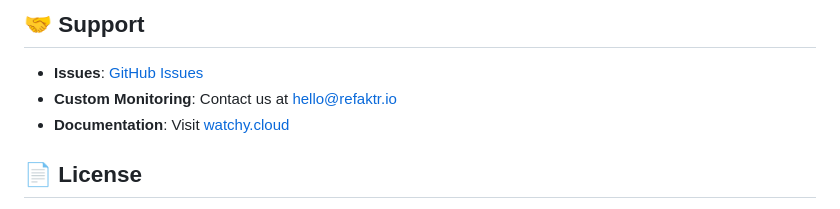
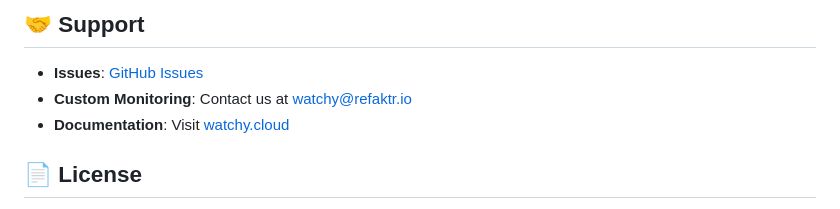
Before and after one commit to refaktr-io/watchy, a Markdown page: README.md, the part around the change. Rendered like a GitHub page.

Commit message:
commit 9fceb02d0ae598e95dc970b74767f19372d61af8

```diff
--- a/README.md
+++ b/README.md
@@ -187,7 +187,7 @@ The complete CloudFormation template is available in this repository:
 ## 🤝 Support
 
 - **Issues**: [GitHub Issues](https://github.com/refaktr-io/watchy/issues)
-- **Custom Monitoring**: Contact us at [hello@refaktr.io](mailto:hello@refaktr.io?subject=Custom%20Monitoring%20Inquiry)
+- **Custom Monitoring**: Contact us at [watchy@refaktr.io](mailto:watchy@refaktr.io?subject=Custom%20Monitoring%20Inquiry)
 - **Documentation**: Visit [watchy.cloud](https://watchy.cloud)
 
 ## 📄 License
```
